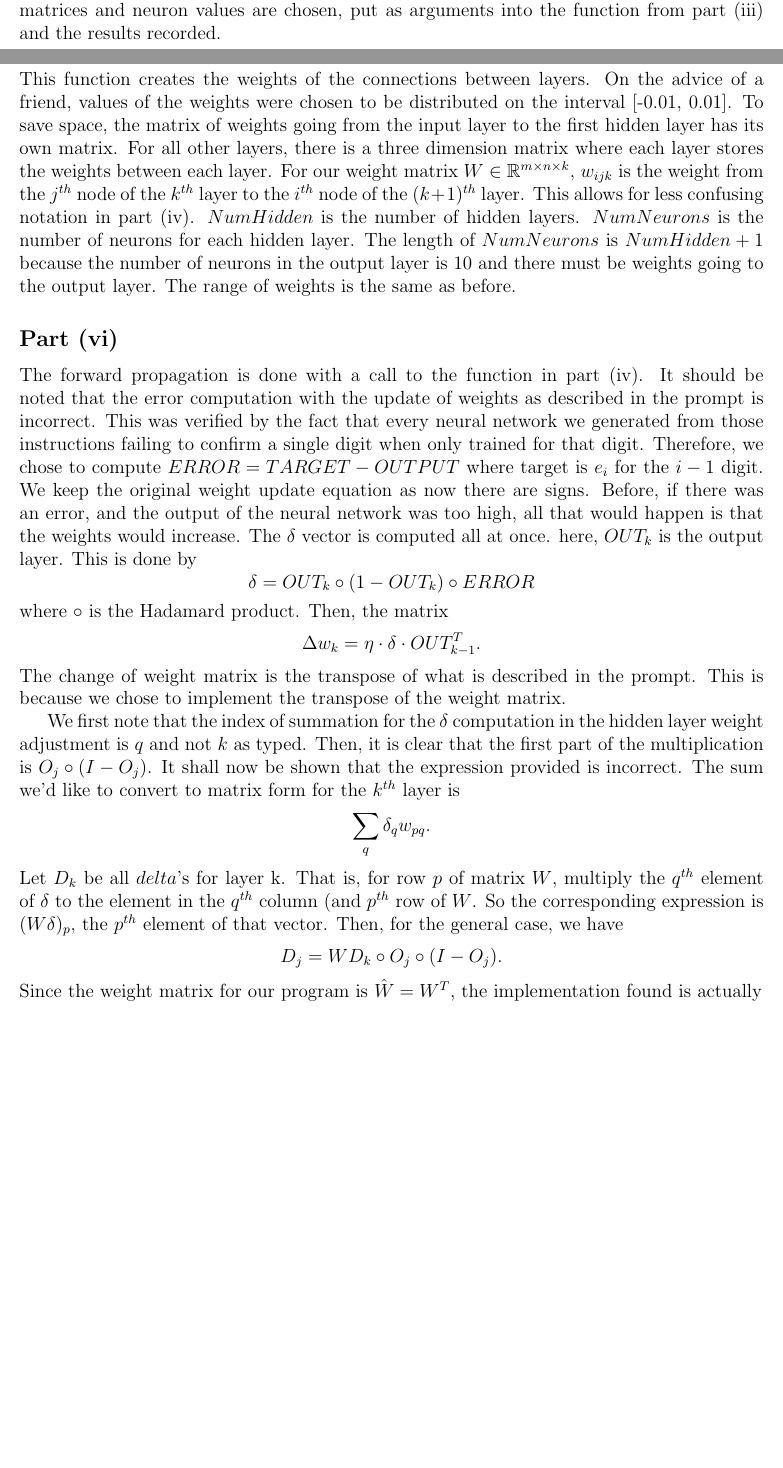
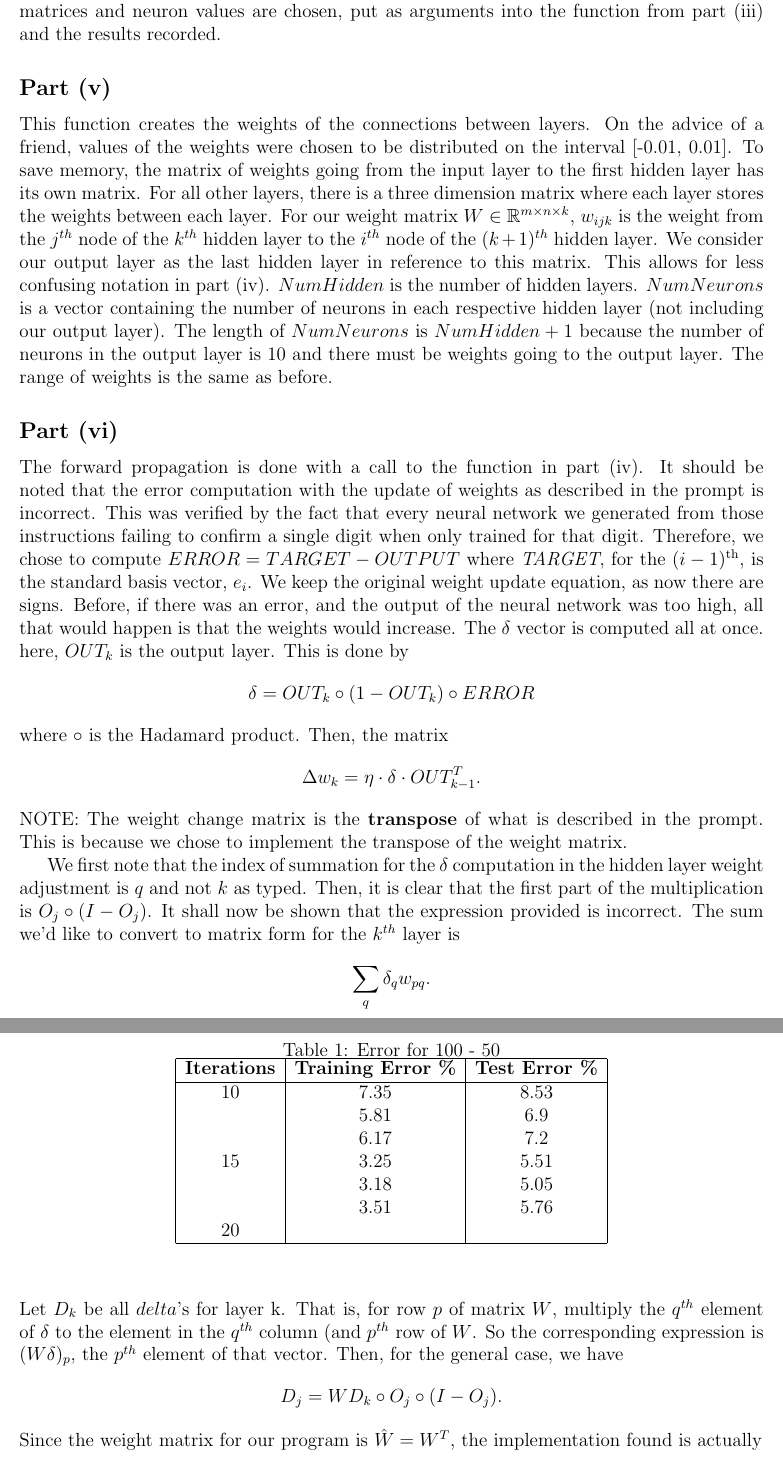
Before and after one commit to KyleDCox/128B_project2, a LaTeX document (project2 report.tex): two parts of pages 1 and 2 of 3 before the commit and two parts of pages 2 and 3 of 3 after it, joined at a grey line, cut so that both start at the same text, the shorter picture padded with empty space. Compiled offline with pdfLaTeX.

Commit message:
Edited report

```diff
--- a/project2 report.tex
+++ b/project2 report.tex
@@ -3,6 +3,7 @@
 \usepackage[margin=1in]{geometry}
 \usepackage{amsmath,amsthm,amssymb}
 \usepackage{mathtools}
+\usepackage{booktabs}
 \newcommand{\N}{\mathbb{N}}
 \newcommand{\R}{\mathbb{R}}
 \newcommand{\Z}{\mathbb{Z}}
@@ -76,12 +77,12 @@ The appropriate matrices and neuron values are chosen, put as arguments into the
 \subsection*{Part (v)}
 This function creates the weights of the connections between layers.
 On the advice of a friend, values of the weights were chosen to be distributed on the interval [-0.01, 0.01].
-To save space, the matrix of weights going from the input layer to the first hidden layer has its own matrix.
+To save memory, the matrix of weights going from the input layer to the first hidden layer has its own matrix.
 For all other layers, there is a three dimension matrix where each layer stores the weights between each layer.
-For our weight matrix $W\in\R^{m\times n\times k}$, $w_{ijk}$ is the weight from the $j^{th}$ node of the $k^{th}$ layer to the $i^{th}$ node of the $(k+1)^{th}$ layer.
+For our weight matrix $W\in\R^{m\times n\times k}$, $w_{ijk}$ is the weight from the $j^{th}$ node of the $k^{th}$ hidden layer to the $i^{th}$ node of the $(k+1)^{th}$ hidden layer. We consider our output layer as the last hidden layer in reference to this matrix.
 This allows for less confusing notation in part (iv).
 $NumHidden$ is the number of hidden layers.
-$NumNeurons$ is the number of neurons for each hidden layer.
+$NumNeurons$ is a vector containing the number of neurons in each respective hidden layer (not including our output layer).
 The length of $NumNeurons$ is $NumHidden+1$ because the number of neurons in the output layer is 10 and there must be weights going to the output layer.
 The range of weights is the same as before.
 \subsection*{Part (vi)}
@@ -89,15 +90,15 @@ The forward propagation is done with a call to the function in part (iv).
 It should be noted that the error computation with the update of
 weights as described in the prompt is incorrect.
 This was verified by the fact that every neural network we generated from those instructions failing to confirm a single digit when only trained for that digit.
-Therefore, we chose to compute $ERROR=TARGET-OUTPUT$ where target is $e_i$ for the $i-1$ digit.
-We keep the original weight update equation as now there are signs.
+Therefore, we chose to compute $ERROR=TARGET-OUTPUT$ where \emph{TARGET}, for the $(i-1)^\text{th}$, is the standard basis vector, $e_i$.
+We keep the original weight update equation, as now there are signs.
 Before, if there was an error, and the output of the neural network was too high, all that would happen is that the weights would increase.
 The $\delta$ vector is computed all at once.
 here, $OUT_k$ is the output layer.
 This is done by \[\delta = OUT_k \circ (1-OUT_k) \circ ERROR\]
 where $\circ$ is the Hadamard product.
 Then, the matrix \[\Delta w_k = \eta \cdot \delta \cdot OUT_{k-1}^T.\]
-The change of weight matrix is the transpose of what is described in the prompt.
+NOTE: The weight change matrix is the \textbf{transpose} of what is described in the prompt.
 This is because we chose to implement the transpose of the weight matrix.
 
 We first note that the index of summation for the $\delta$ computation in the hidden layer weight adjustment is $q$ and not $k$ as typed.
@@ -117,6 +118,24 @@ To train our network, we run ever image through the network, a different digit e
 In order to eliminate bias, the same amount of images for each digit was used.
 Using two hidden layers with 100 and 50 neurons respectively, and going through the training images 10 times, we were able to get 92 percent accuracy for the 10,000 images.
 
-
+\begin{table}
+	\begin{center}
+		\caption{Error for 100 - 50}
+		\label{tab:table1}
+		\begin{tabular}{|c|c|c|}
+			\hline
+			\textbf{Iterations} & \textbf{Training Error \%} & \textbf{Test Error \%} \\
+			\hline
+			10 & 7.35 & 8.53\\
+			& 5.81 & 6.9\\
+			& 6.17 & 7.2\\
+			15 & 3.25 & 5.51\\
+			& 3.18 & 5.05\\
+			& 3.51 & 5.76\\
+			20 & &\\
+			\hline
+		\end{tabular}
+	\end{center}
+\end{table}
 
 \end{document}
```
Also changed, not shown: project2 report.tex (20 more changed lines).
